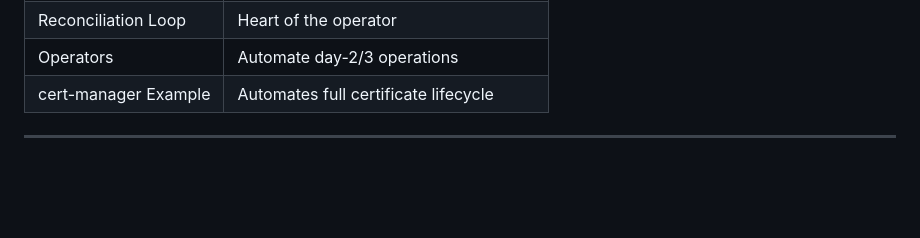
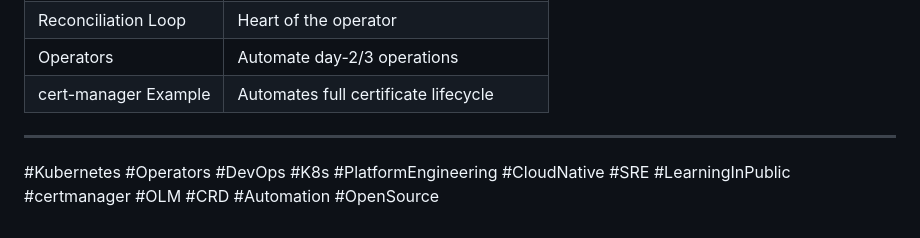
Before and after one commit to gauravhalnawar1011/Kubernetes_Devops, a Markdown page: Day-50/README.md, the part around the change. Drawn GitHub-style; blank space fills up the shorter version.

```diff
--- a/Day-50/README.md
+++ b/Day-50/README.md
@@ -405,3 +405,5 @@ kubectl delete namespace olm
 | cert-manager Example | Automates full certificate lifecycle    |
 
 ---
+
+#Kubernetes #Operators #DevOps #K8s #PlatformEngineering #CloudNative #SRE #LearningInPublic #certmanager #OLM #CRD #Automation #OpenSource
```
Also changed, not shown: Day-51/README.md (added, +307 -0 lines), Day-52/README.md (added).
